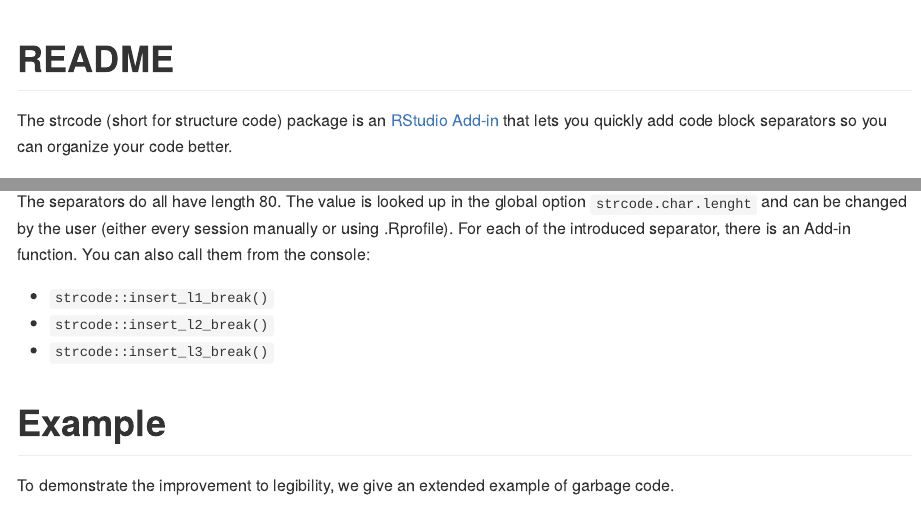
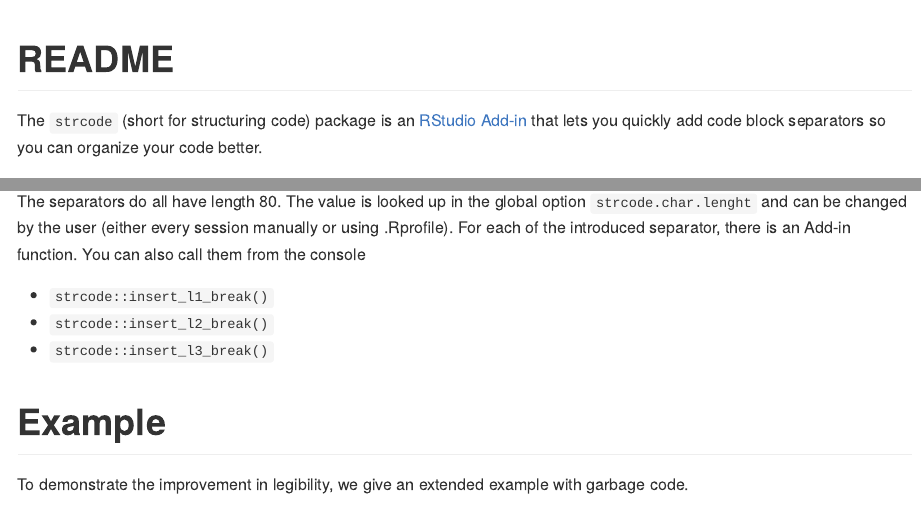
Before and after one commit to lorenzwalthert/strcode, an R Markdown document (README.Rmd): the page in a window 1100 px wide, from its top, and a second part further down, joined at a grey line. The pictures show the output file README.md that the author committed with the source, drawn offline in the style of GitHub.

Commit message:
another spelling mistake

````diff
--- a/README.Rmd
+++ b/README.Rmd
@@ -13,7 +13,7 @@ library(strcode)
 ```
 
 
-The strcode (short for structure code) package is an
+The `strcode` (short for structuring code) package is an
 [RStudio Add-in](https://rstudio.github.io/rstudioaddins/)
 that lets you quickly add code block separators so you can organize your code
 better.
@@ -70,14 +70,14 @@ The separators do all have length 80. The value is looked up in the global
 option `strcode.char.lenght` and can be changed by the user (either every
 session manually or using .Rprofile). \
 For each of the introduced separator, there is an Add-in function. You can also call
-them from the console:
+them from the console
 
 * `strcode::insert_l1_break()`
 * `strcode::insert_l2_break()`
 * `strcode::insert_l3_break()`
 
 # Example
-To demonstrate the improvement to legibility, we give an extended example of
+To demonstrate the improvement in legibility, we give an extended example with
 garbage code.
 ```{r}
 #   ____________________________________________________________________________
````
Also changed, not shown: README.md.
